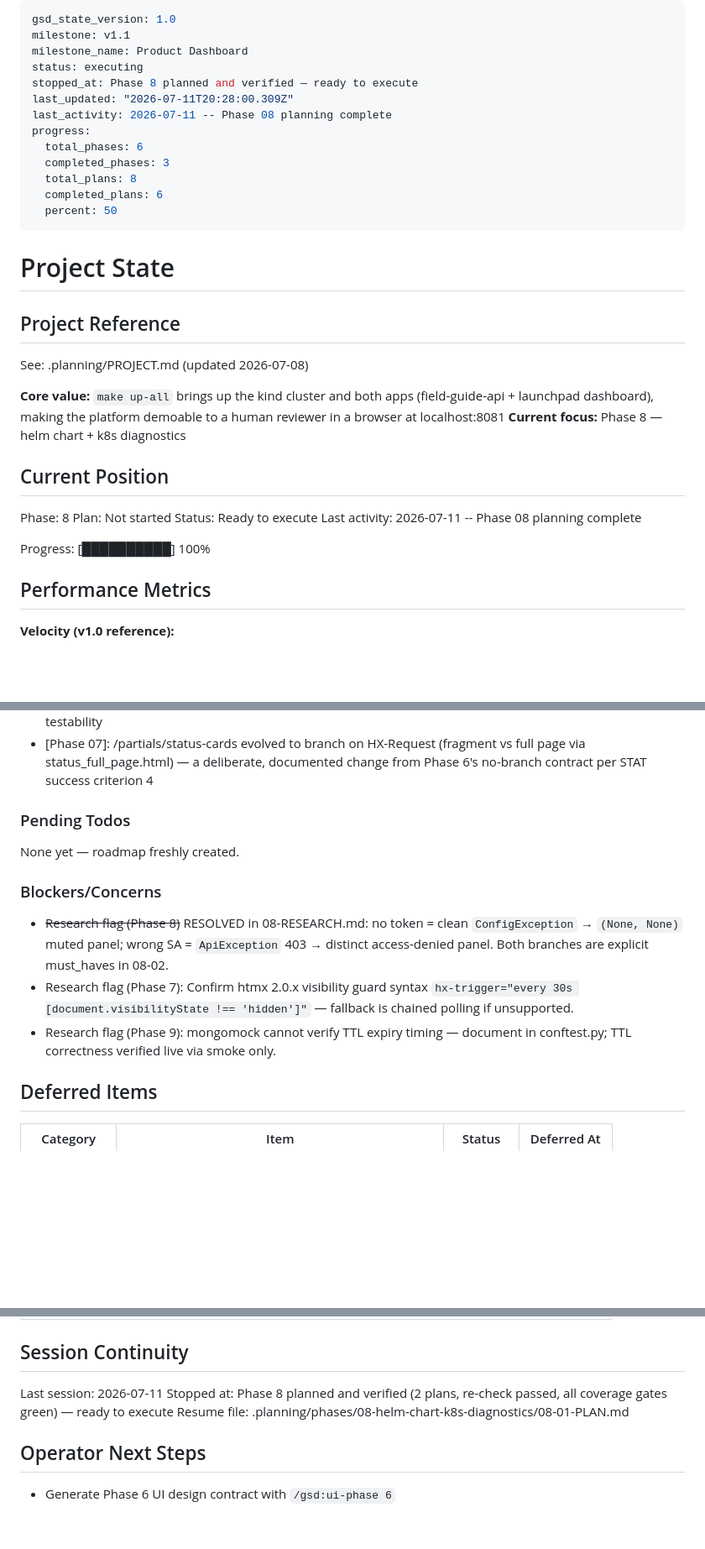
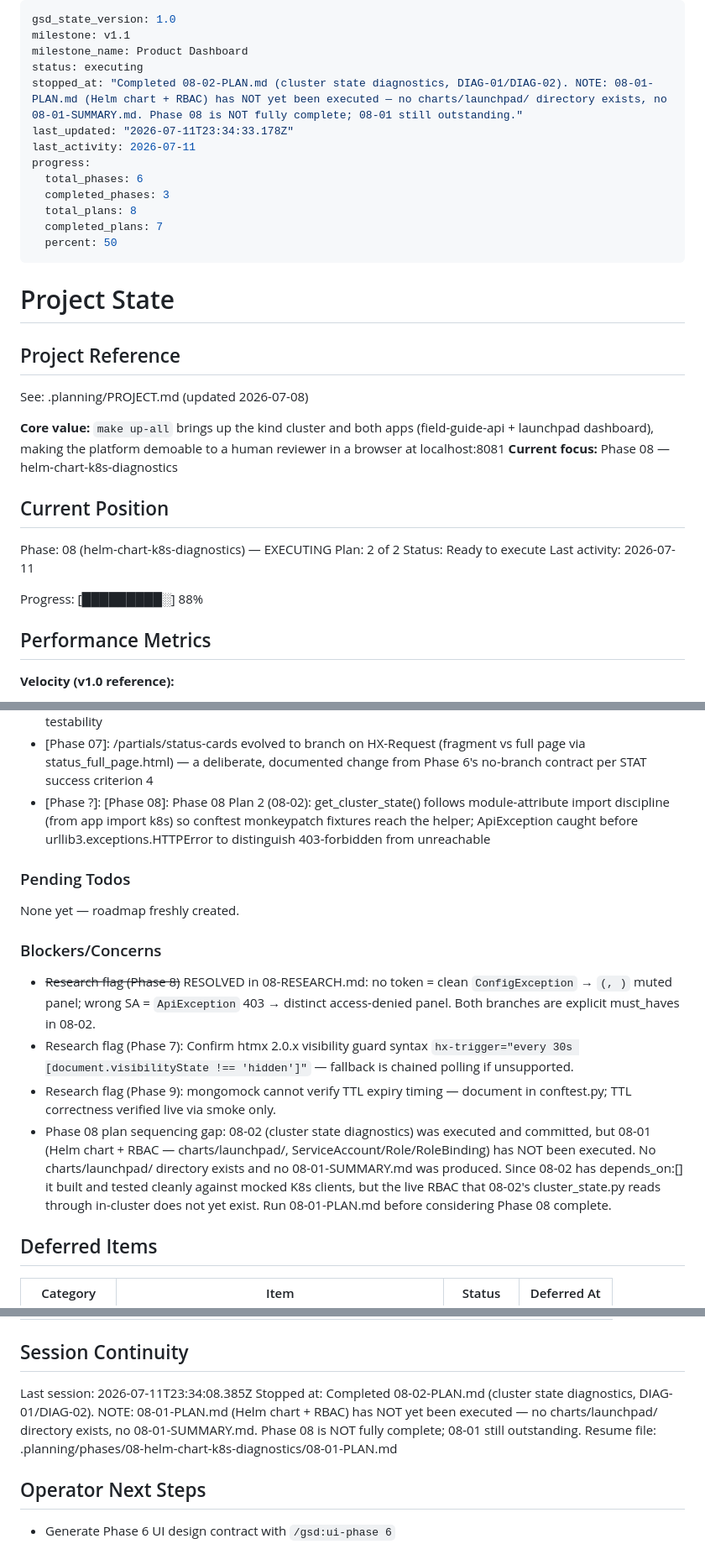
Before and after one commit to Dude775/k8s-launchpad, a Markdown page: .planning/STATE.md, 3 parts joined by grey strips. Shown at 84% size. Drawn GitHub-style; blank space fills up the shorter version.

Commit message:
Complete cluster-state-diagnostics plan

```diff
--- a/.planning/STATE.md
+++ b/.planning/STATE.md
@@ -3,14 +3,14 @@ gsd_state_version: 1.0
 milestone: v1.1
 milestone_name: Product Dashboard
 status: executing
-stopped_at: Phase 8 planned and verified — ready to execute
-last_updated: "2026-07-11T20:28:00.309Z"
-last_activity: 2026-07-11 -- Phase 08 planning complete
+stopped_at: "Completed 08-02-PLAN.md (cluster state diagnostics, DIAG-01/DIAG-02). NOTE: 08-01-PLAN.md (Helm chart + RBAC) has NOT yet been executed — no charts/launchpad/ directory exists, no 08-01-SUMMARY.md. Phase 08 is NOT fully complete; 08-01 still outstanding."
+last_updated: "2026-07-11T23:34:33.178Z"
+last_activity: 2026-07-11
 progress:
   total_phases: 6
   completed_phases: 3
   total_plans: 8
-  completed_plans: 6
+  completed_plans: 7
   percent: 50
 ---
 
@@ -21,16 +21,16 @@ progress:
 See: .planning/PROJECT.md (updated 2026-07-08)
 
 **Core value:** `make up-all` brings up the kind cluster and both apps (field-guide-api + launchpad dashboard), making the platform demoable to a human reviewer in a browser at localhost:8081
-**Current focus:** Phase 8 — helm chart + k8s diagnostics
+**Current focus:** Phase 08 — helm-chart-k8s-diagnostics
 
 ## Current Position
 
-Phase: 8
-Plan: Not started
+Phase: 08 (helm-chart-k8s-diagnostics) — EXECUTING
+Plan: 2 of 2
 Status: Ready to execute
-Last activity: 2026-07-11 -- Phase 08 planning complete
+Last activity: 2026-07-11
 
-Progress: [██████████] 100%
+Progress: [█████████░] 88%
 
 ## Performance Metrics
 
@@ -84,6 +85,7 @@ Recent decisions affecting current work:
 - [Phase 07]: Phase 07 Plan 1 (07-01): mongo singleton, config keys, and /health readiness check wired verbatim from field-guide-api pattern per 07-PATTERNS.md; no structural deviation
 - [Phase 07]: Phase 07 Plan 2 (07-02): get_platform_status() single helper feeds both /api/status JSON and the status-cards fragment; sourced FIELD_GUIDE_BASE_URL/APP_VERSION from current_app.config for override testability
 - [Phase 07]: /partials/status-cards evolved to branch on HX-Request (fragment vs full page via status_full_page.html) — a deliberate, documented change from Phase 6's no-branch contract per STAT success criterion 4
+- [Phase ?]: [Phase 08]: Phase 08 Plan 2 (08-02): get_cluster_state() follows module-attribute import discipline (from app import k8s) so conftest monkeypatch fixtures reach the helper; ApiException caught before urllib3.exceptions.HTTPError to distinguish 403-forbidden from unreachable
 
 ### Pending Todos
 
@@ -91,9 +93,10 @@ None yet — roadmap freshly created.
 
 ### Blockers/Concerns
 
-- ~~Research flag (Phase 8)~~ RESOLVED in 08-RESEARCH.md: no token = clean `ConfigException` → `(None, None)` muted panel; wrong SA = `ApiException` 403 → distinct access-denied panel. Both branches are explicit must_haves in 08-02.
+- ~~Research flag (Phase 8)~~ RESOLVED in 08-RESEARCH.md: no token = clean `ConfigException` → `(, )` muted panel; wrong SA = `ApiException` 403 → distinct access-denied panel. Both branches are explicit must_haves in 08-02.
 - Research flag (Phase 7): Confirm htmx 2.0.x visibility guard syntax `hx-trigger="every 30s [document.visibilityState !== 'hidden']"` — fallback is chained polling if unsupported.
 - Research flag (Phase 9): mongomock cannot verify TTL expiry timing — document in conftest.py; TTL correctness verified live via smoke only.
+- Phase 08 plan sequencing gap: 08-02 (cluster state diagnostics) was executed and committed, but 08-01 (Helm chart + RBAC — charts/launchpad/, ServiceAccount/Role/RoleBinding) has NOT been executed. No charts/launchpad/ directory exists and no 08-01-SUMMARY.md was produced. Since 08-02 has depends_on:[] it built and tested cleanly against mocked K8s clients, but the live RBAC that 08-02's cluster_state.py reads through in-cluster does not yet exist. Run 08-01-PLAN.md before considering Phase 08 complete.
 
 ## Deferred Items
 
@@ -106,8 +109,8 @@ None yet — roadmap freshly created.
 
 ## Session Continuity
 
-Last session: 2026-07-11
-Stopped at: Phase 8 planned and verified (2 plans, re-check passed, all coverage gates green) — ready to execute
+Last session: 2026-07-11T23:34:08.385Z
+Stopped at: Completed 08-02-PLAN.md (cluster state diagnostics, DIAG-01/DIAG-02). NOTE: 08-01-PLAN.md (Helm chart + RBAC) has NOT yet been executed — no charts/launchpad/ directory exists, no 08-01-SUMMARY.md. Phase 08 is NOT fully complete; 08-01 still outstanding.
 Resume file: .planning/phases/08-helm-chart-k8s-diagnostics/08-01-PLAN.md
 
 ## Operator Next Steps
```
Also changed, not shown: other parts of .planning/STATE.md (+1 -0 lines), .planning/REQUIREMENTS.md (+4 -4 lines), .planning/ROADMAP.md (+1 -1 lines).
